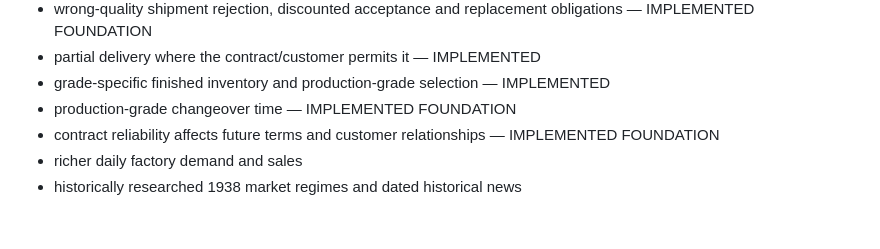
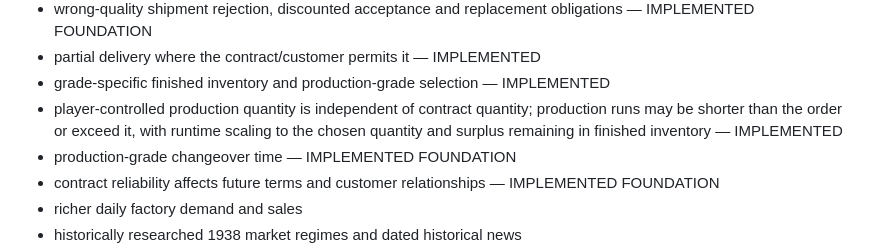
Before and after one commit to dereksparks1982/continentalelectric, a Markdown page: ROADMAP.md, the part around the change. GitHub-like rendering; blank space fills up the shorter version.

Commit message:
Document uncapped production quantity

```diff
--- a/ROADMAP.md
+++ b/ROADMAP.md
@@ -74,6 +74,7 @@ Next v0.3 passes:
 - wrong-quality shipment rejection, discounted acceptance and replacement obligations — IMPLEMENTED FOUNDATION
 - partial delivery where the contract/customer permits it — IMPLEMENTED
 - grade-specific finished inventory and production-grade selection — IMPLEMENTED
+- player-controlled production quantity is independent of contract quantity; production runs may be shorter than the order or exceed it, with runtime scaling to the chosen quantity and surplus remaining in finished inventory — IMPLEMENTED
 - production-grade changeover time — IMPLEMENTED FOUNDATION
 - contract reliability affects future terms and customer relationships — IMPLEMENTED FOUNDATION
 - richer daily factory demand and sales
```
